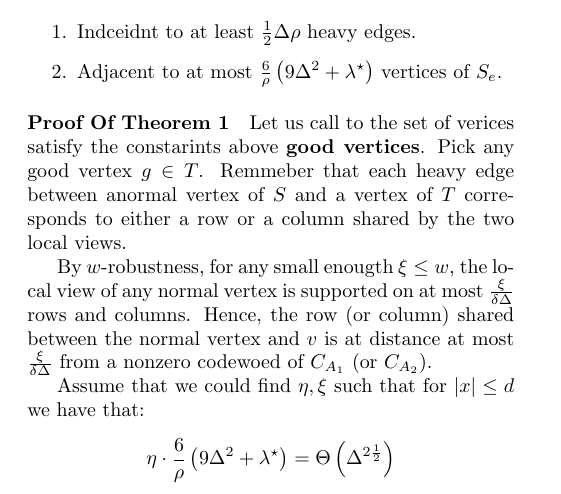
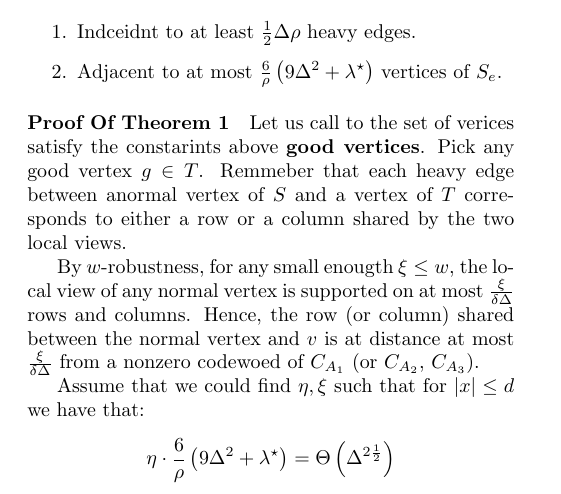
Before and after one commit to dudupo/Academic, a LaTeX document (projects/NLTES_project/ltc.tex): part of page 3 of 3, cut so that both start at the same text. Compiled offline with pdfLaTeX.

Commit message:
compiling -Tue Sep  6 09:34:39 AM IDT 2022

```diff
--- a/projects/NLTES_project/ltc.tex
+++ b/projects/NLTES_project/ltc.tex
@@ -271,7 +271,7 @@
 
 
  By $w$-robustness, for any small enougth $\xi \le w $, the local view of any normal vertex is supported on at most $\frac{\xi}{\delta\Delta}$ rows and columns.
- Hence, the row (or column) shared between the normal vertex and $v$ is at distance at most $\frac{\xi}{\delta\Delta}$ from a nonzero codewoed of $\Aa$ (or $\Ab$).
+ Hence, the row (or column) shared between the normal vertex and $v$ is at distance at most $\frac{\xi}{\delta\Delta}$ from a nonzero codewoed of $\Aa$ (or $\Ab$, $\Ac$).
 
 
  Assume that we could find $ \eta, \xi  $ such that for $ |x| \le d $ we have that:
```
Also changed, not shown: projects/pdfs/ltc.pdf.
